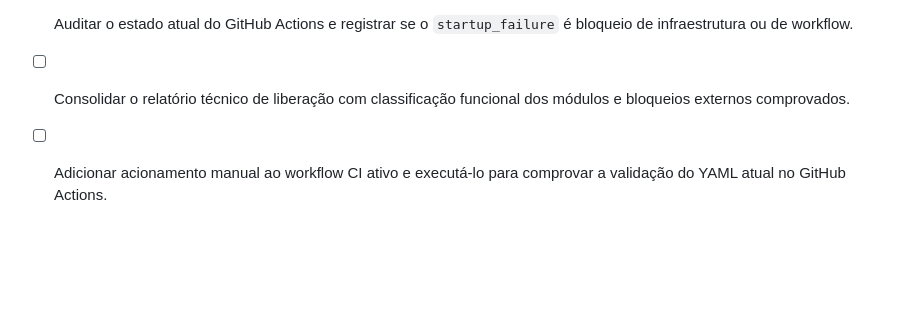
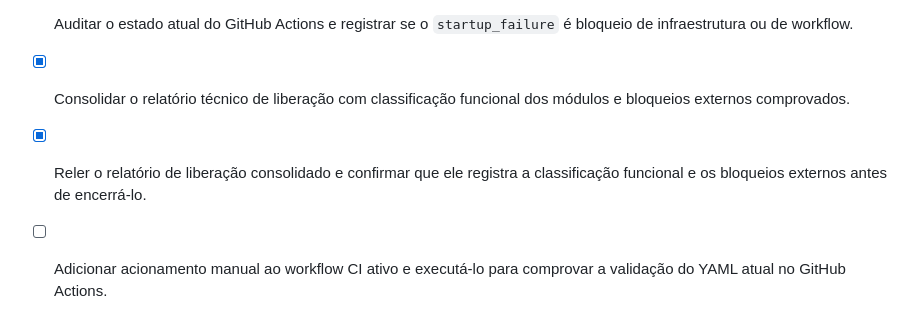
Before and after one commit to s2corporativo/studio, a Markdown page: todo.md, the part around the change. Rendered like a GitHub page; blank space fills up the shorter version.

```diff
--- a/todo.md
+++ b/todo.md
@@ -111,7 +111,8 @@
 - [ ] Reconciliar o App ID seguro com o aplicativo DPT confirmado no painel Meta e repetir apenas a validação técnica mínima.
 - [x] Exibir na Central de Instagram a diferença entre credenciais presentes e validação técnica aprovada, bloqueando OAuth enquanto a validação estiver pendente.
 - [x] Auditar o estado atual do GitHub Actions e registrar se o `startup_failure` é bloqueio de infraestrutura ou de workflow.
-- [ ] Consolidar o relatório técnico de liberação com classificação funcional dos módulos e bloqueios externos comprovados.
+- [x] Consolidar o relatório técnico de liberação com classificação funcional dos módulos e bloqueios externos comprovados.
+- [x] Reler o relatório de liberação consolidado e confirmar que ele registra a classificação funcional e os bloqueios externos antes de encerrá-lo.
 - [ ] Adicionar acionamento manual ao workflow CI ativo e executá-lo para comprovar a validação do YAML atual no GitHub Actions.
 - [ ] Regularizar o pagamento recente ou limite de gastos do GitHub Actions e reexecutar o CI ativo até a conclusão de seus jobs.
 - [x] Remover a tipagem `any` residual do fluxo de idempotência de campanhas e manter a interpretação de resultados de mutation segura.
```
Also changed, not shown: SOCIAL_OS_INTEGRATION_VALIDATION.md (+1 -0 lines), SOCIAL_OS_RELEASE_STATUS.md (added, +54 -0 lines).
